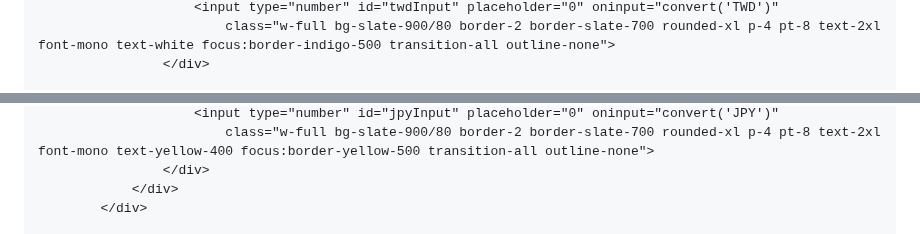
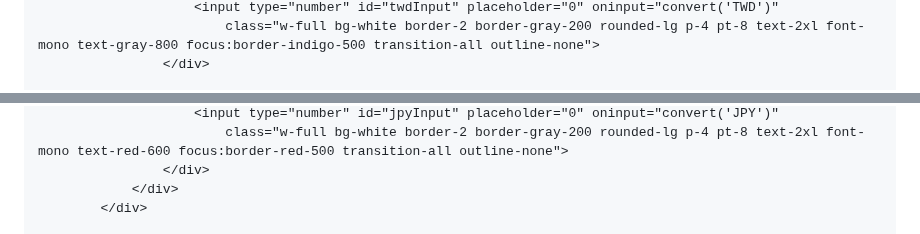
Before and after one commit to a171487/tokyo-vibe-itinerary, a Markdown page: README.md, 2 parts joined by grey strips. Drawn GitHub-style.

```diff
--- a/README.md
+++ b/README.md
@@ -151,5 +152,5 @@
                         <input type="number" id="twdInput" placeholder="0" oninput="convert('TWD')"
-                            class="w-full bg-slate-900/80 border-2 border-slate-700 rounded-xl p-4 pt-8 text-2xl font-mono text-white focus:border-indigo-500 transition-all outline-none">
+                            class="w-full bg-white border-2 border-gray-200 rounded-lg p-4 pt-8 text-2xl font-mono text-gray-800 focus:border-indigo-500 transition-all outline-none">
                     </div>
 
                     <div class="flex justify-center py-2">
@@ -161,5 +162,5 @@
                         <input type="number" id="jpyInput" placeholder="0" oninput="convert('JPY')"
-                            class="w-full bg-slate-900/80 border-2 border-slate-700 rounded-xl p-4 pt-8 text-2xl font-mono text-yellow-400 focus:border-yellow-500 transition-all outline-none">
+                            class="w-full bg-white border-2 border-gray-200 rounded-lg p-4 pt-8 text-2xl font-mono text-red-600 focus:border-red-500 transition-all outline-none">
                     </div>
                 </div>
             </div>
```
Also changed, not shown: other parts of README.md (+112 -105 lines).
